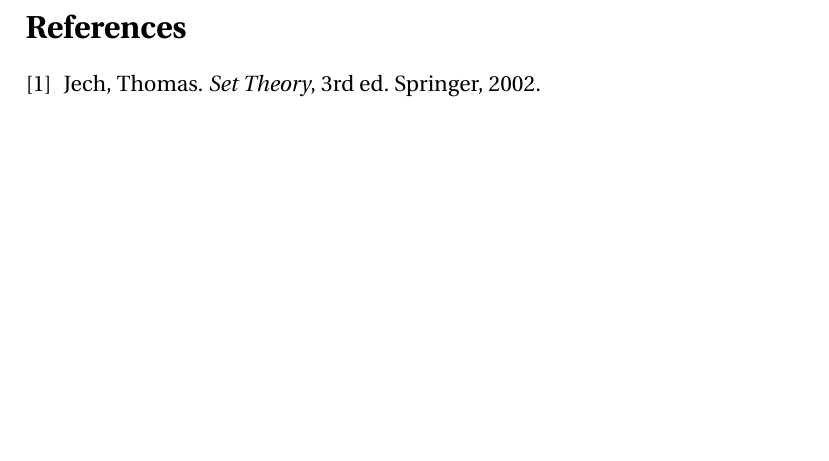
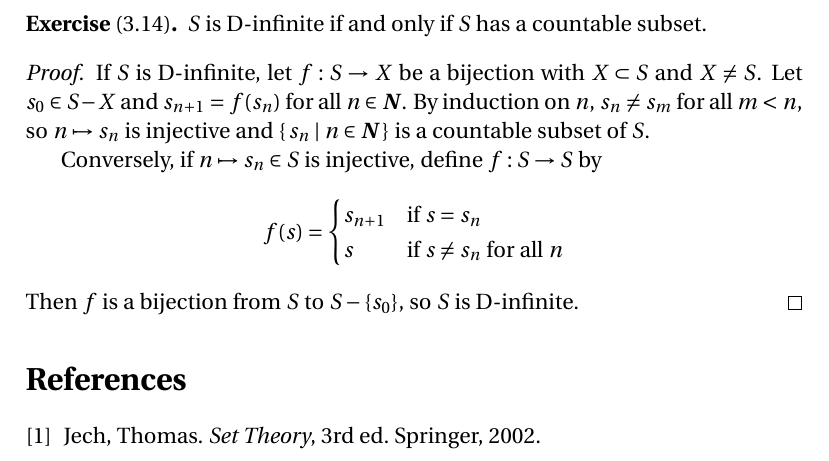
Before and after one commit to blargoner/math-sets-jech, a LaTeX problem sheet (exercises.tex): part of page 12 of 12, cut at the place of the change, the shorter picture padded with empty space. Compiled offline with pdfLaTeX.

Commit message:
chapter 3

```diff
--- a/exercises.tex
+++ b/exercises.tex
@@ -454,6 +454,20 @@ By Lemma~3.7(ii) and its proof, since \(\omega_{\alpha}=\lim_{\xi\to\alpha}\omeg
 If \(\omega_2=\bigunion_{n<\omega} S_n\) where each~\(S_n\) is countable, let \(\alpha_n=\type S_n<\omega_1\). Then \(\alpha=\sup_n\alpha_n\le\omega_1\). For \((n,\xi)\in\omega\times\alpha\), let \(f(n,\xi)\)~be the \(\xi\)-th element of~\(S_n\) if \(\xi\in\alpha_n\) or the first element of~\(S_n\) if \(\xi\not\in\alpha_n\). Then \(f:\omega\times\alpha\to\omega_2\) is surjective. But \(0<\card{\omega\times\alpha}\le\aleph_0\mult\aleph_1=\aleph_1\), so \(\omega_2\)~is a projection of~\(\omega_1\) and \(\aleph_2\le\aleph_1\)---contradicting \(\aleph_1<\aleph_2\). Therefore \(\omega_2\)~is not a countable union of countable sets.
 \end{proof}
 
+\begin{exer}[3.14]
+\(S\)~is D-infinite if and only if \(S\)~has a countable subset.
+\end{exer}
+\begin{proof}
+If \(S\)~is D-infinite, let \(f:S\to X\) be a bijection with \(X\subset S\) and \(X\ne S\). Let \(s_0\in S-X\) and \(s_{n+1}=f(s_n)\) for all \(n\in\N\). By induction on~\(n\), \(s_n\ne s_m\) for all \(m<n\), so \(n\mapsto s_n\) is injective and \(\{\,s_n\mid n\in\N\,\}\) is a countable subset of~\(S\).
+
+Conversely, if \(n\mapsto s_n\in S\) is injective, define \(f:S\to S\) by
+\[f(s)=\begin{cases}
+s_{n+1}&\text{if }s=s_n\\
+s&\text{if }s\ne s_n\text{ for all }n
+\end{cases}\]
+Then \(f\)~is a bijection from~\(S\) to \(S-\{s_0\}\), so \(S\)~is D-infinite.
+\end{proof}
+
 % References
 \begin{thebibliography}{0}
 \bibitem{jech} Jech, Thomas. \textit{Set Theory}, 3rd~ed. Springer, 2002.
```
Also changed, not shown: exercises.pdf.
